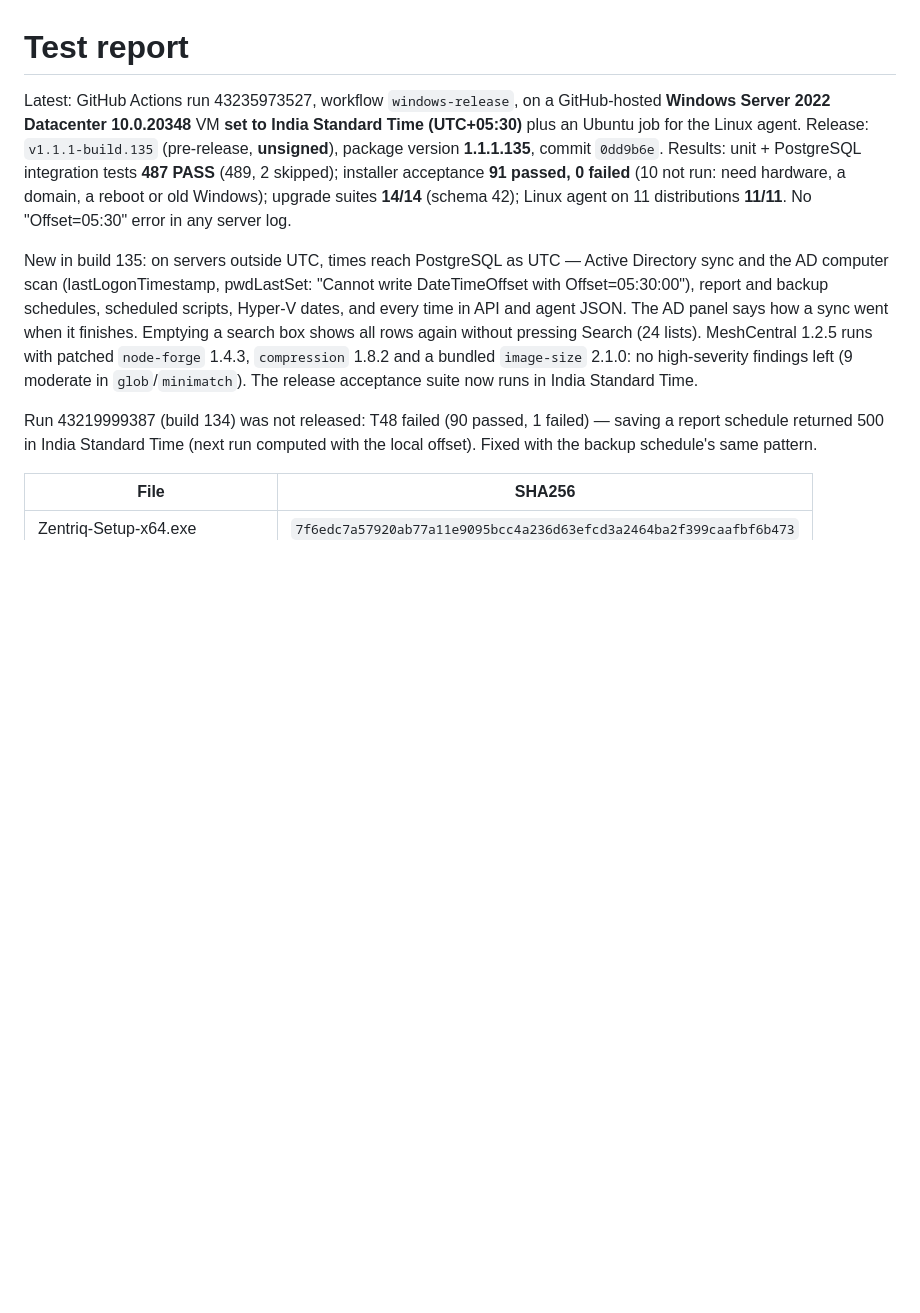
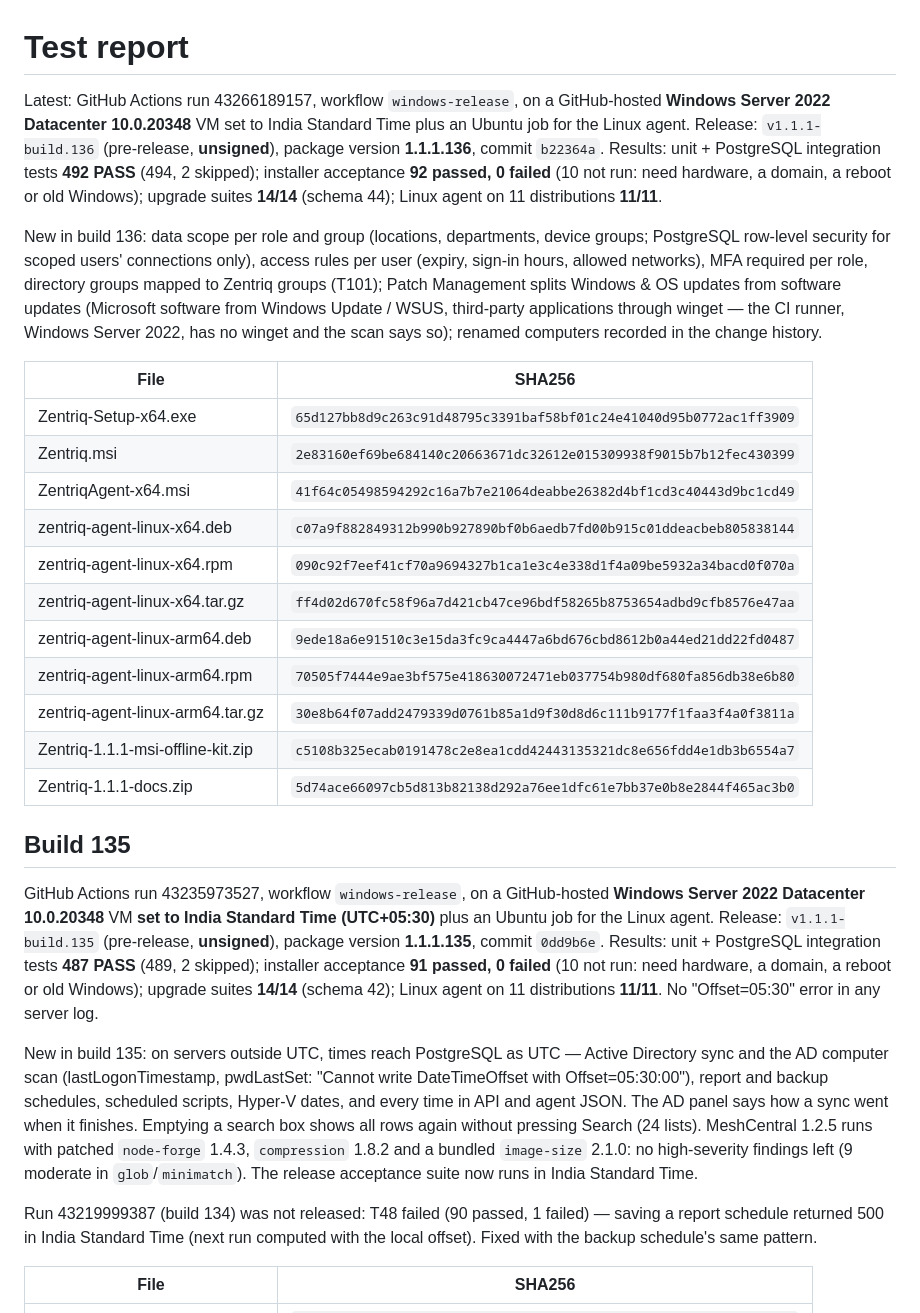
Before and after one commit to sanjibmon/zentriq, a Markdown page: docs/test-report.md, the part around the change. Rendered like a GitHub page; blank space fills up the shorter version.

Commit message:
Test report: build 136 [skip ci]
Co-Authored-By: Claude Opus 5.5 <noreply@anthropic.com>
Claude-Session: https://claude.ai/code/session_01VwJkJjJLUjGV9bdPCHDfJB

```diff
--- a/docs/test-report.md
+++ b/docs/test-report.md
@@ -1,6 +1,35 @@
 # Test report
 
-Latest: GitHub Actions run 43235973527, workflow `windows-release`, on a GitHub-hosted **Windows Server 2022
+Latest: GitHub Actions run 43266189157, workflow `windows-release`, on a GitHub-hosted **Windows Server 2022
+Datacenter 10.0.20348** VM set to India Standard Time plus an Ubuntu job for the Linux agent. Release:
+`v1.1.1-build.136` (pre-release, **unsigned**), package version **1.1.1.136**, commit `b22364a`. Results: unit +
+PostgreSQL integration tests **492 PASS** (494, 2 skipped); installer acceptance **92 passed, 0 failed** (10 not run:
+need hardware, a domain, a reboot or old Windows); upgrade suites **14/14** (schema 44); Linux agent on 11
+distributions **11/11**.
+
+New in build 136: data scope per role and group (locations, departments, device groups; PostgreSQL row-level security
+for scoped users' connections only), access rules per user (expiry, sign-in hours, allowed networks), MFA required per
+role, directory groups mapped to Zentriq groups (T101); Patch Management splits Windows & OS updates from software
+updates (Microsoft software from Windows Update / WSUS, third-party applications through winget — the CI runner,
+Windows Server 2022, has no winget and the scan says so); renamed computers recorded in the change history.
+
+| File | SHA256 |
+|---|---|
+| Zentriq-Setup-x64.exe | `65d127bb8d9c263c91d48795c3391baf58bf01c24e41040d95b0772ac1ff3909` |
+| Zentriq.msi | `2e83160ef69be684140c20663671dc32612e015309938f9015b7b12fec430399` |
+| ZentriqAgent-x64.msi | `41f64c05498594292c16a7b7e21064deabbe26382d4bf1cd3c40443d9bc1cd49` |
+| zentriq-agent-linux-x64.deb | `c07a9f882849312b990b927890bf0b6aedb7fd00b915c01ddeacbeb805838144` |
+| zentriq-agent-linux-x64.rpm | `090c92f7eef41cf70a9694327b1ca1e3c4e338d1f4a09be5932a34bacd0f070a` |
+| zentriq-agent-linux-x64.tar.gz | `ff4d02d670fc58f96a7d421cb47ce96bdf58265b8753654adbd9cfb8576e47aa` |
+| zentriq-agent-linux-arm64.deb | `9ede18a6e91510c3e15da3fc9ca4447a6bd676cbd8612b0a44ed21dd22fd0487` |
+| zentriq-agent-linux-arm64.rpm | `70505f7444e9ae3bf575e418630072471eb037754b980df680fa856db38e6b80` |
+| zentriq-agent-linux-arm64.tar.gz | `30e8b64f07add2479339d0761b85a1d9f30d8d6c111b9177f1faa3f4a0f3811a` |
+| Zentriq-1.1.1-msi-offline-kit.zip | `c5108b325ecab0191478c2e8ea1cdd42443135321dc8e656fdd4e1db3b6554a7` |
+| Zentriq-1.1.1-docs.zip | `5d74ace66097cb5d813b82138d292a76ee1dfc61e7bb37e0b8e2844f465ac3b0` |
+
+## Build 135
+
+GitHub Actions run 43235973527, workflow `windows-release`, on a GitHub-hosted **Windows Server 2022
 Datacenter 10.0.20348** VM **set to India Standard Time (UTC+05:30)** plus an Ubuntu job for the Linux agent. Release:
 `v1.1.1-build.135` (pre-release, **unsigned**), package version **1.1.1.135**, commit `0dd9b6e`. Results: unit +
 PostgreSQL integration tests **487 PASS** (489, 2 skipped); installer acceptance **91 passed, 0 failed** (10 not run:
```
